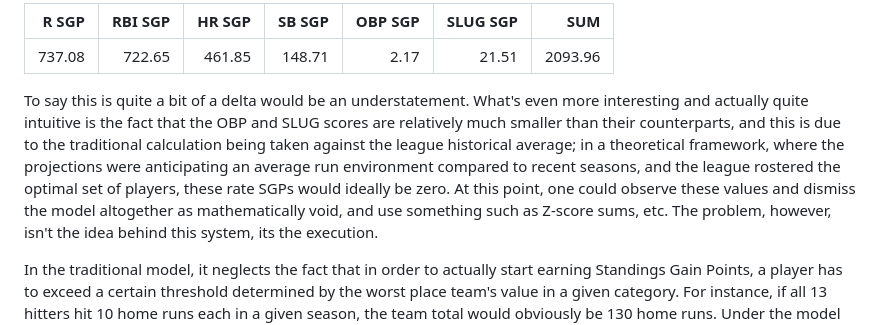
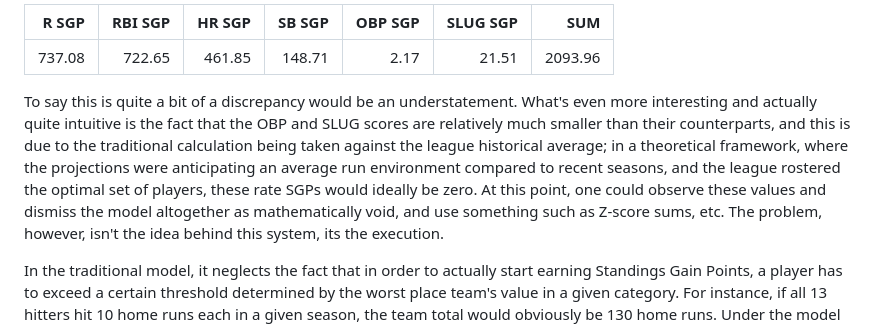
Before and after one commit to aflynn0213/FantasySgpSystem, a Markdown page: README.md, the part around the change. Rendered like a GitHub page.

```diff
--- a/README.md
+++ b/README.md
@@ -42,7 +42,7 @@ where $n_c$ is number of categories, and $n_{\text{teams}}$ is the number of tea
 |-------:|--------:|-------:|-------:|--------:|---------:|---------:|
 | 737.08 | 722.65  | 461.85 | 148.71 | 2.17    | 21.51    | 2093.96  |
 
-To say this is quite a bit of a delta would be an understatement. What's even more interesting and actually quite intuitive is the fact that the OBP and SLUG scores are relatively much smaller than their counterparts, and this is due to the traditional calculation being taken against the league historical average; in a theoretical framework, where the projections were anticipating an average run environment compared to recent seasons, and the league rostered the optimal set of players, these rate SGPs would ideally be zero. At this point, one could observe these values and dismiss the model altogether as mathematically void, and use something such as Z-score sums, etc. The problem, however, isn't the idea behind this system, its the execution.
+To say this is quite a bit of a discrepancy would be an understatement. What's even more interesting and actually quite intuitive is the fact that the OBP and SLUG scores are relatively much smaller than their counterparts, and this is due to the traditional calculation being taken against the league historical average; in a theoretical framework, where the projections were anticipating an average run environment compared to recent seasons, and the league rostered the optimal set of players, these rate SGPs would ideally be zero. At this point, one could observe these values and dismiss the model altogether as mathematically void, and use something such as Z-score sums, etc. The problem, however, isn't the idea behind this system, its the execution.
 
 In the traditional model, it neglects the fact that in order to actually start earning Standings Gain Points, a player has to exceed a certain threshold determined by the worst place team's value in a given category. For instance, if all 13 hitters hit 10 home runs each in a given season, the team total would obviously be 130 home runs. Under the model presented, each of these players would earn $\frac{10}{7.28} = 1.37, \qquad \delta_{\text{HR}} = 7.28$. Summing this up across all 13 players would result in ~17.8 SGPs for the team in terms of home runs. This would imply they're projected to be first in the league in home runs! The reality is though, that the average 12th place team has hit 226 home runs in my league historically, a whopping 96 more than what the theoretical team with 17 SGPs is projected to hit. Here in lies the motivation and foundation for my new and improved model.
 
```
